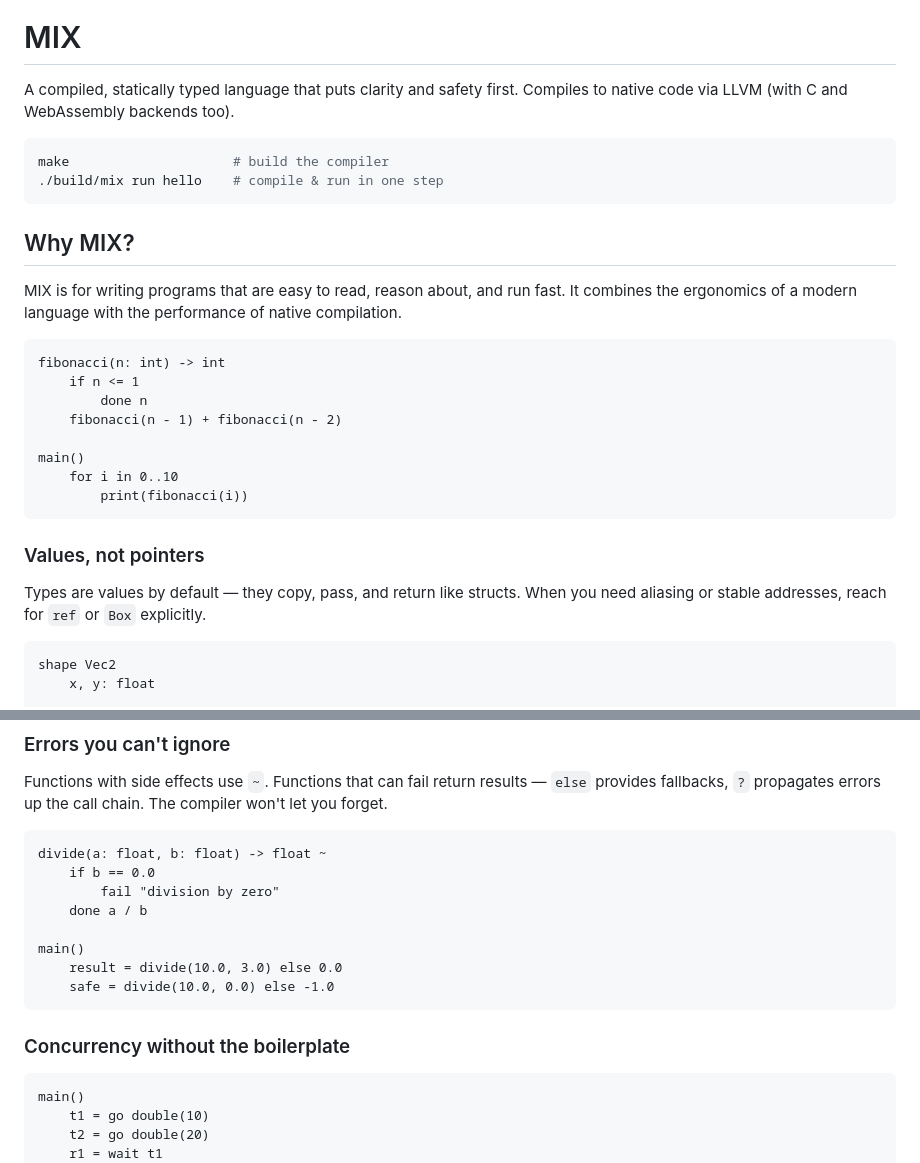
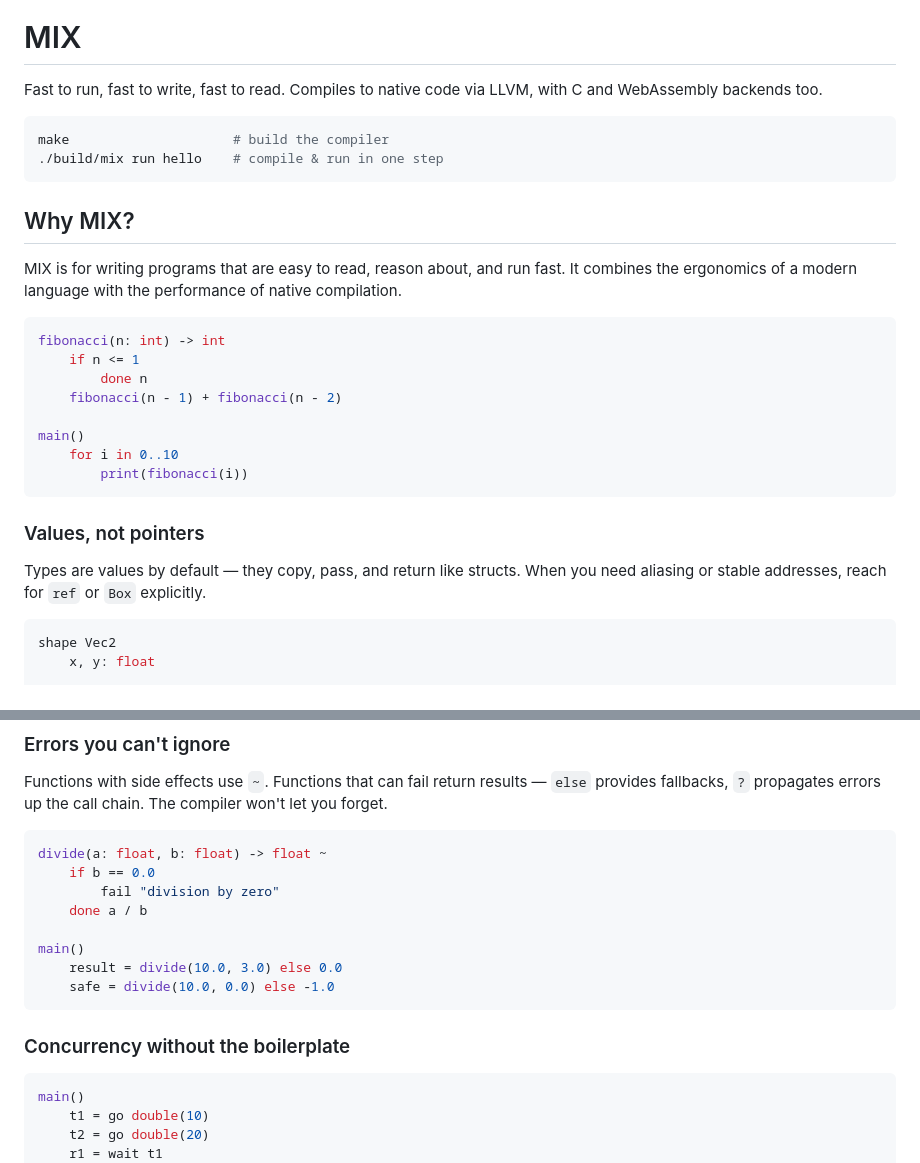
Before and after one commit to varomix/mix, a Markdown page: README.md, 2 parts joined by grey strips. GitHub-like rendering.

Commit message:
readme: use docs tagline, switch to rust syntax highlighting

````diff
--- a/README.md
+++ b/README.md
@@ -2,7 +2,7 @@
 
 # MIX
 
-A compiled, statically typed language that puts clarity and safety first. Compiles to native code via LLVM (with C and WebAssembly backends too).
+Fast to run, fast to write, fast to read. Compiles to native code via LLVM, with C and WebAssembly backends too.
 
 ```bash
 make                     # build the compiler
@@ -13,7 +13,7 @@ make                     # build the compiler
 
 MIX is for writing programs that are easy to read, reason about, and run fast. It combines the ergonomics of a modern language with the performance of native compilation.
 
-```mix
+```rust
 fibonacci(n: int) -> int
     if n <= 1
         done n
@@ -28,7 +28,7 @@ main()
 
 Types are values by default — they copy, pass, and return like structs. When you need aliasing or stable addresses, reach for `ref` or `Box` explicitly.
 
-```mix
+```rust
 shape Vec2
     x, y: float
 
@@ -48,7 +48,7 @@ main()
 
 Functions with side effects use `~`. Functions that can fail return results — `else` provides fallbacks, `?` propagates errors up the call chain. The compiler won't let you forget.
 
-```mix
+```rust
 divide(a: float, b: float) -> float ~
     if b == 0.0
         fail "division by zero"
@@ -61,7 +61,7 @@ main()
 
 ### Concurrency without the boilerplate
 
-```mix
+```rust
 main()
     t1 = go double(10)
     t2 = go double(20)
````
